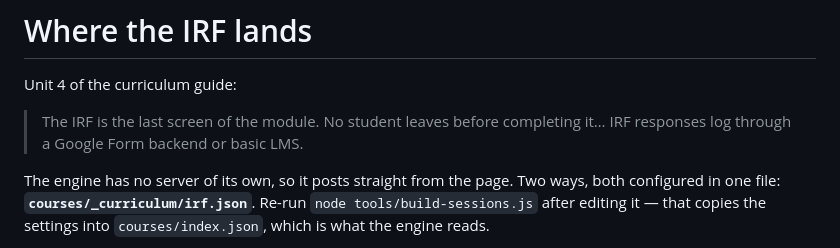
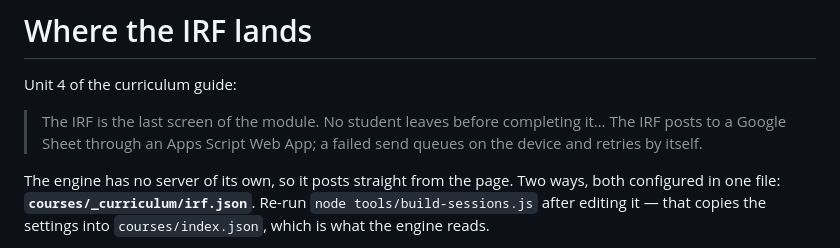
Before and after one commit to CoachMotherFox/gwms-elearning, a Markdown page: docs/IRF-BACKEND.md, the part around the change. Drawn GitHub-style.

```diff
--- a/docs/IRF-BACKEND.md
+++ b/docs/IRF-BACKEND.md
@@ -2,7 +2,7 @@
 
 Unit 4 of the curriculum guide:
 
-> The IRF is the last screen of the module. No student leaves before completing it… IRF responses log through a Google Form backend or basic LMS.
+> The IRF is the last screen of the module. No student leaves before completing it… The IRF posts to a Google Sheet through an Apps Script Web App; a failed send queues on the device and retries by itself.
 
 The engine has no server of its own, so it posts straight from the page. Two ways, both configured in one file: **`courses/_curriculum/irf.json`**. Re-run `node tools/build-sessions.js` after editing it — that copies the settings into `courses/index.json`, which is what the engine reads.
 
```
Also changed, not shown: docs/DESIGN-RATIONALE.md (+1 -1 lines), docs/MODULE-STRUCTURE.md (+2 -2 lines).
